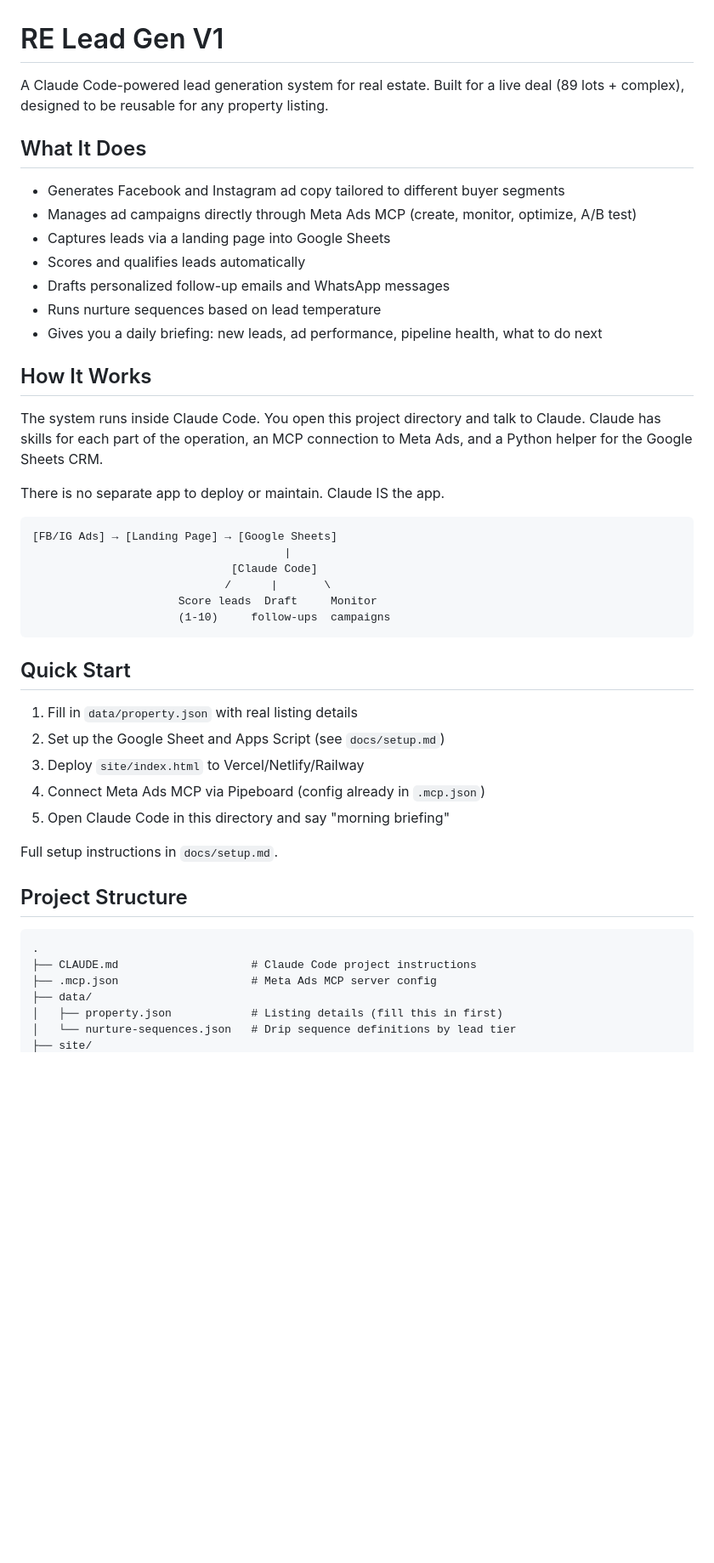
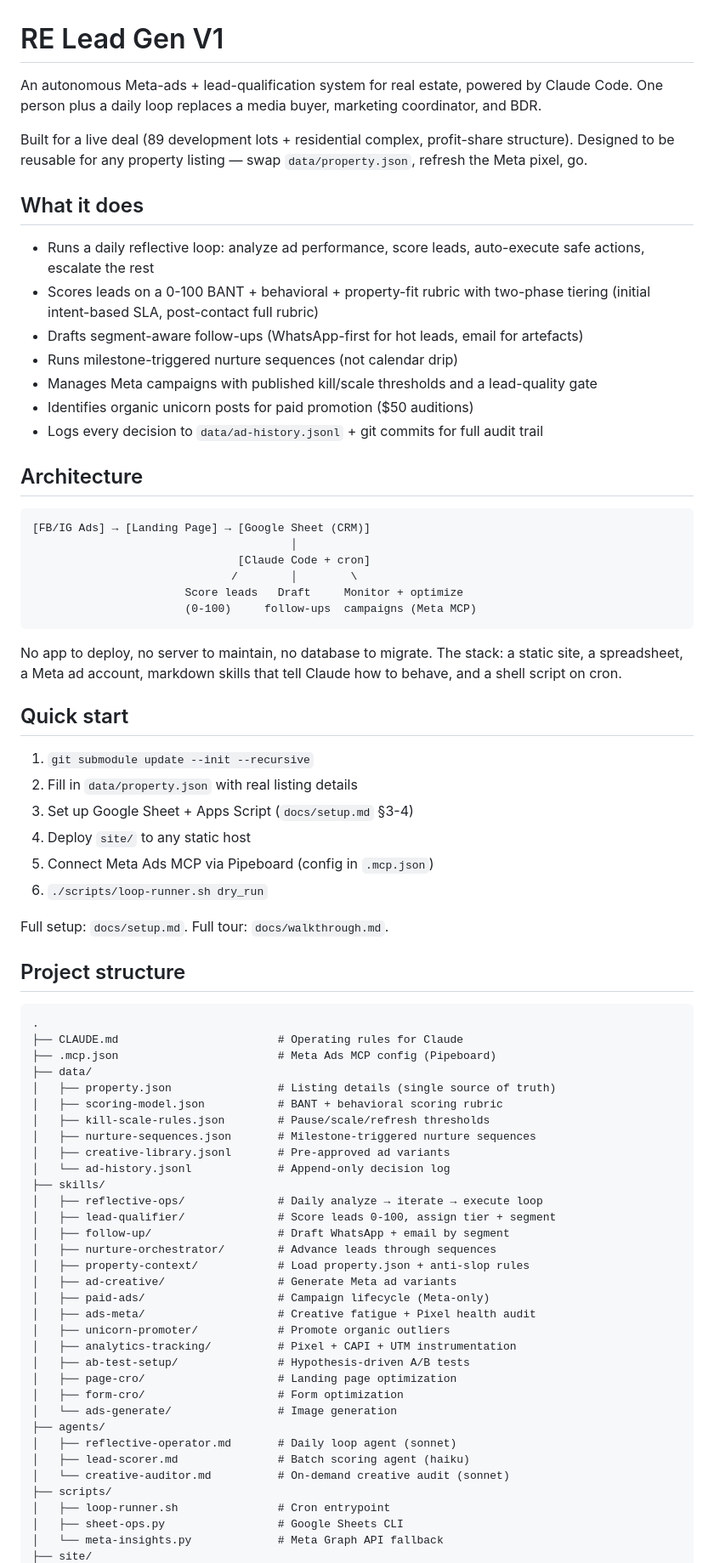
Before and after one commit to Holodeck23/re-leadgen-v1, a Markdown page: README.md, the part around one of its changes. Shown at 85% size. Drawn GitHub-style; blank space fills up the shorter version.

````diff
--- a/README.md
+++ b/README.md
@@ -1,49 +1,77 @@
 # RE Lead Gen V1
 
-A Claude Code-powered lead generation system for real estate. Built for a live deal (89 lots + complex), designed to be reusable for any property listing.
+An autonomous Meta-ads + lead-qualification system for real estate, powered by Claude Code. One person plus a daily loop replaces a media buyer, marketing coordinator, and BDR.
 
-## What It Does
+Built for a live deal (89 development lots + residential complex, profit-share structure). Designed to be reusable for any property listing — swap `data/property.json`, refresh the Meta pixel, go.
 
-- Generates Facebook and Instagram ad copy tailored to different buyer segments
-- Manages ad campaigns directly through Meta Ads MCP (create, monitor, optimize, A/B test)
-- Captures leads via a landing page into Google Sheets
-- Scores and qualifies leads automatically
-- Drafts personalized follow-up emails and WhatsApp messages
-- Runs nurture sequences based on lead temperature
-- Gives you a daily briefing: new leads, ad performance, pipeline health, what to do next
+## What it does
 
-## How It Works
+- Runs a daily reflective loop: analyze ad performance, score leads, auto-execute safe actions, escalate the rest
+- Scores leads on a 0-100 BANT + behavioral + property-fit rubric with two-phase tiering (initial intent-based SLA, post-contact full rubric)
+- Drafts segment-aware follow-ups (WhatsApp-first for hot leads, email for artefacts)
+- Runs milestone-triggered nurture sequences (not calendar drip)
+- Manages Meta campaigns with published kill/scale thresholds and a lead-quality gate
+- Identifies organic unicorn posts for paid promotion ($50 auditions)
+- Logs every decision to `data/ad-history.jsonl` + git commits for full audit trail
 
-The system runs inside Claude Code. You open this project directory and talk to Claude. Claude has skills for each part of the operation, an MCP connection to Meta Ads, and a Python helper for the Google Sheets CRM.
-
-There is no separate app to deploy or maintain. Claude IS the app.
+## Architecture
 
 ```
-[FB/IG Ads] → [Landing Page] → [Google Sheets]
-                                      |
-                              [Claude Code]
-                             /      |       \
-                      Score leads  Draft     Monitor
-                      (1-10)     follow-ups  campaigns
+[FB/IG Ads] → [Landing Page] → [Google Sheet (CRM)]
+                                       │
+                               [Claude Code + cron]
+                              /        │        \
+                       Score leads   Draft     Monitor + optimize
+                       (0-100)     follow-ups  campaigns (Meta MCP)
 ```
 
-## Quick Start
+No app to deploy, no server to maintain, no database to migrate. The stack: a static site, a spreadsheet, a Meta ad account, markdown skills that tell Claude how to behave, and a shell script on cron.
 
-1. Fill in `data/property.json` with real listing details
-2. Set up the Google Sheet and Apps Script (see `docs/setup.md`)
-3. Deploy `site/index.html` to Vercel/Netlify/Railway
-4. Connect Meta Ads MCP via Pipeboard (config already in `.mcp.json`)
-5. Open Claude Code in this directory and say "morning briefing"
+## Quick start
 
-Full setup instructions in `docs/setup.md`.
+1. `git submodule update --init --recursive`
+2. Fill in `data/property.json` with real listing details
+3. Set up Google Sheet + Apps Script (`docs/setup.md` §3-4)
+4. Deploy `site/` to any static host
+5. Connect Meta Ads MCP via Pipeboard (config in `.mcp.json`)
+6. `./scripts/loop-runner.sh dry_run`
 
-## Project Structure
+Full setup: `docs/setup.md`. Full tour: `docs/walkthrough.md`.
+
+## Project structure
 
 ```
 .
-├── CLAUDE.md                    # Claude Code project instructions
-├── .mcp.json                    # Meta Ads MCP server config
+├── CLAUDE.md                        # Operating rules for Claude
+├── .mcp.json                        # Meta Ads MCP config (Pipeboard)
 ├── data/
-│   ├── property.json            # Listing details (fill this in first)
-│   └── nurture-sequences.json   # Drip sequence definitions by lead tier
+│   ├── property.json                # Listing details (single source of truth)
+│   ├── scoring-model.json           # BANT + behavioral scoring rubric
+│   ├── kill-scale-rules.json        # Pause/scale/refresh thresholds
+│   ├── nurture-sequences.json       # Milestone-triggered nurture sequences
+│   ├── creative-library.jsonl       # Pre-approved ad variants
+│   └── ad-history.jsonl             # Append-only decision log
+├── skills/
+│   ├── reflective-ops/              # Daily analyze → iterate → execute loop
+│   ├── lead-qualifier/              # Score leads 0-100, assign tier + segment
+│   ├── follow-up/                   # Draft WhatsApp + email by segment
+│   ├── nurture-orchestrator/        # Advance leads through sequences
+│   ├── property-context/            # Load property.json + anti-slop rules
+│   ├── ad-creative/                 # Generate Meta ad variants
+│   ├── paid-ads/                    # Campaign lifecycle (Meta-only)
+│   ├── ads-meta/                    # Creative fatigue + Pixel health audit
+│   ├── unicorn-promoter/            # Promote organic outliers
+│   ├── analytics-tracking/          # Pixel + CAPI + UTM instrumentation
+│   ├── ab-test-setup/               # Hypothesis-driven A/B tests
+│   ├── page-cro/                    # Landing page optimization
+│   ├── form-cro/                    # Form optimization
+│   └── ads-generate/                # Image generation
+├── agents/
+│   ├── reflective-operator.md       # Daily loop agent (sonnet)
+│   ├── lead-scorer.md               # Batch scoring agent (haiku)
+│   └── creative-auditor.md          # On-demand creative audit (sonnet)
+├── scripts/
+│   ├── loop-runner.sh               # Cron entrypoint
+│   ├── sheet-ops.py                 # Google Sheets CLI
+│   └── meta-insights.py             # Meta Graph API fallback
 ├── site/
````
Also changed, not shown: other parts of README.md (+38 -28 lines).
